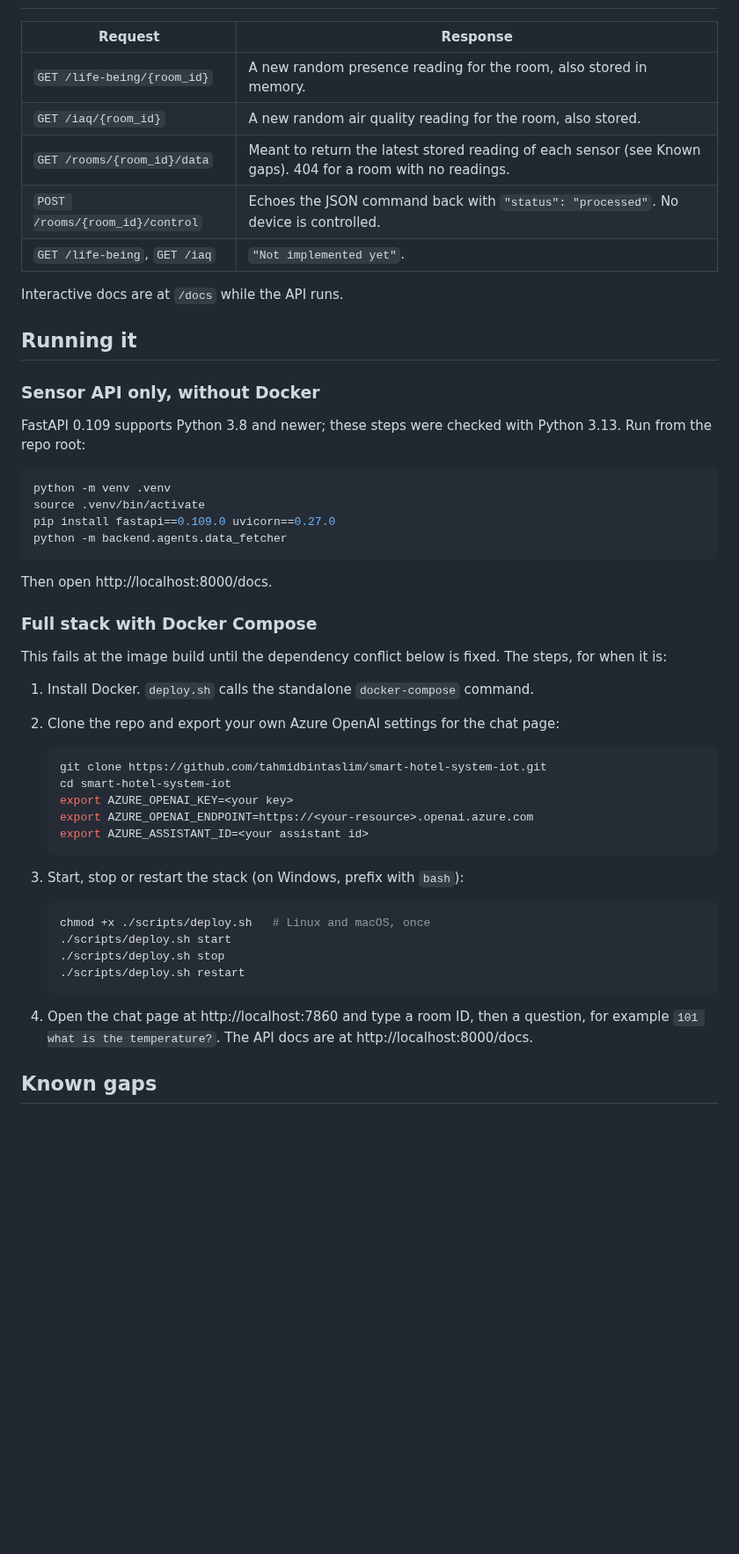
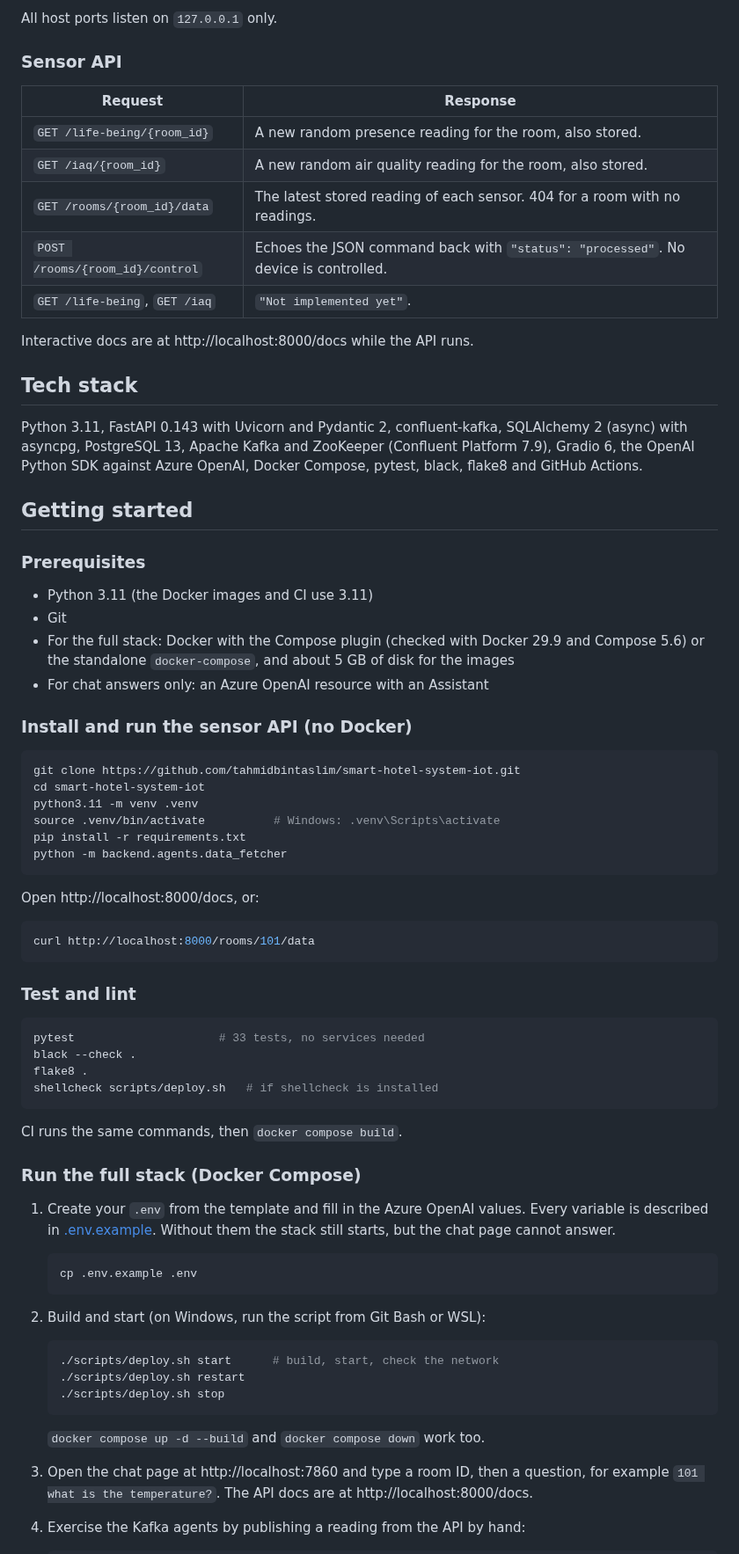
Before and after one commit to tahmidbintaslim/smart-hotel-system-iot, a Markdown page: README.md, the part around one of its changes. Shown at 88% size. GitHub-like rendering; blank space fills up the shorter version.

````diff
--- a/README.md
+++ b/README.md
@@ -29,58 +67,86 @@ the Docker images do not build with the current `requirements.txt`. See
+All host ports listen on `127.0.0.1` only.
+
+### Sensor API
 
 | Request | Response |
 | --- | --- |
-| `GET /life-being/{room_id}` | A new random presence reading for the room, also stored in memory. |
+| `GET /life-being/{room_id}` | A new random presence reading for the room, also stored. |
 | `GET /iaq/{room_id}` | A new random air quality reading for the room, also stored. |
-| `GET /rooms/{room_id}/data` | Meant to return the latest stored reading of each sensor (see Known gaps). 404 for a room with no readings. |
+| `GET /rooms/{room_id}/data` | The latest stored reading of each sensor. 404 for a room with no readings. |
 | `POST /rooms/{room_id}/control` | Echoes the JSON command back with `"status": "processed"`. No device is controlled. |
 | `GET /life-being`, `GET /iaq` | `"Not implemented yet"`. |
 
-Interactive docs are at `/docs` while the API runs.
+Interactive docs are at http://localhost:8000/docs while the API runs.
 
-## Running it
+## Tech stack
 
-### Sensor API only, without Docker
+Python 3.11, FastAPI 0.143 with Uvicorn and Pydantic 2, confluent-kafka,
+SQLAlchemy 2 (async) with asyncpg, PostgreSQL 13, Apache Kafka and ZooKeeper
+(Confluent Platform 7.9), Gradio 6, the OpenAI Python SDK against Azure
+OpenAI, Docker Compose, pytest, black, flake8 and GitHub Actions.
 
-FastAPI 0.109 supports Python 3.8 and newer; these steps were checked with
-Python 3.13. Run from the repo root:
+## Getting started
+
+### Prerequisites
+
+- Python 3.11 (the Docker images and CI use 3.11)
+- Git
+- For the full stack: Docker with the Compose plugin (checked with Docker 29.9
+  and Compose 5.6) or the standalone `docker-compose`, and about 5 GB of disk
+  for the images
+- For chat answers only: an Azure OpenAI resource with an Assistant
+
+### Install and run the sensor API (no Docker)
 
 ```bash
-python -m venv .venv
-source .venv/bin/activate
-pip install fastapi==0.109.0 uvicorn==0.27.0
+git clone https://github.com/tahmidbintaslim/smart-hotel-system-iot.git
+cd smart-hotel-system-iot
+python3.11 -m venv .venv
+source .venv/bin/activate          # Windows: .venv\Scripts\activate
+pip install -r requirements.txt
 python -m backend.agents.data_fetcher
 ```
 
-Then open http://localhost:8000/docs.
+Open http://localhost:8000/docs, or:
 
-### Full stack with Docker Compose
+```bash
+curl http://localhost:8000/rooms/101/data
+```
 
-This fails at the image build until the dependency conflict below is fixed.
-The steps, for when it is:
+### Test and lint
 
-1. Install Docker. `deploy.sh` calls the standalone `docker-compose` command.
-2. Clone the repo and export your own Azure OpenAI settings for the chat page:
+```bash
+pytest                     # 33 tests, no services needed
+black --check .
+flake8 .
+shellcheck scripts/deploy.sh   # if shellcheck is installed
+```
+
+CI runs the same commands, then `docker compose build`.
+
+### Run the full stack (Docker Compose)
+
+1. Create your `.env` from the template and fill in the Azure OpenAI values.
+   Every variable is described in [.env.example](.env.example). Without them
+   the stack still starts, but the chat page cannot answer.
 
    ```bash
-   git clone https://github.com/tahmidbintaslim/smart-hotel-system-iot.git
-   cd smart-hotel-system-iot
-   export AZURE_OPENAI_KEY=<your key>
-   export AZURE_OPENAI_ENDPOINT=https://<your-resource>.openai.azure.com
-   export AZURE_ASSISTANT_ID=<your assistant id>
+   cp .env.example .env
    ```
 
-3. Start, stop or restart the stack (on Windows, prefix with `bash`):
+2. Build and start (on Windows, run the script from Git Bash or WSL):
 
    ```bash
-   chmod +x ./scripts/deploy.sh   # Linux and macOS, once
-   ./scripts/deploy.sh start
+   ./scripts/deploy.sh start      # build, start, check the network
+   ./scripts/deploy.sh restart
    ./scripts/deploy.sh stop
-   ./scripts/deploy.sh restart
    ```
 
-4. Open the chat page at http://localhost:7860 and type a room ID, then a
+   `docker compose up -d --build` and `docker compose down` work too.
+
+3. Open the chat page at http://localhost:7860 and type a room ID, then a
    question, for example `101 what is the temperature?`. The API docs are at
    http://localhost:8000/docs.
 
-## Known gaps
+4. Exercise the Kafka agents by publishing a reading from the API by hand:
 
````
Also changed, not shown: other parts of README.md (+145 -55 lines), docs/images/api-docs.png (added), docs/images/room-data-response.png (added).
